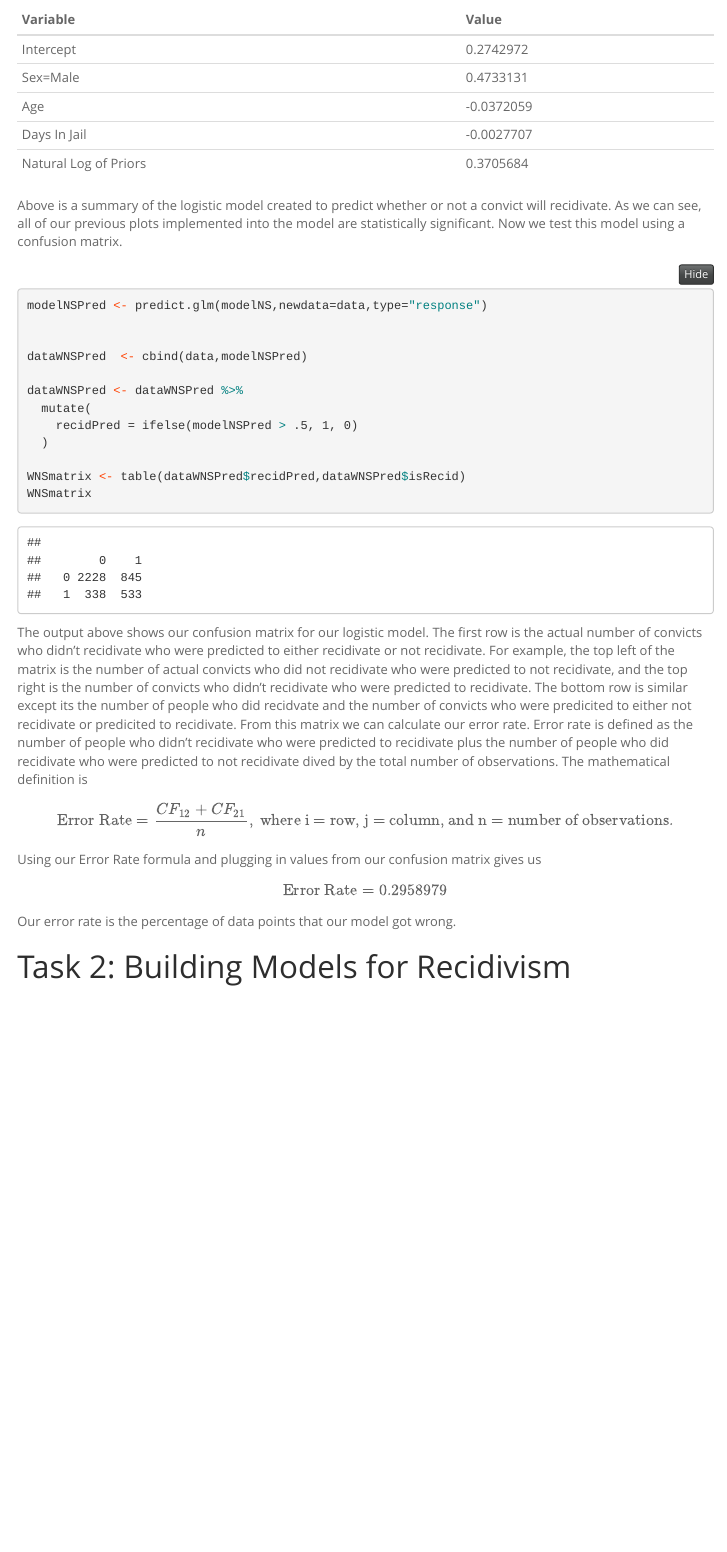
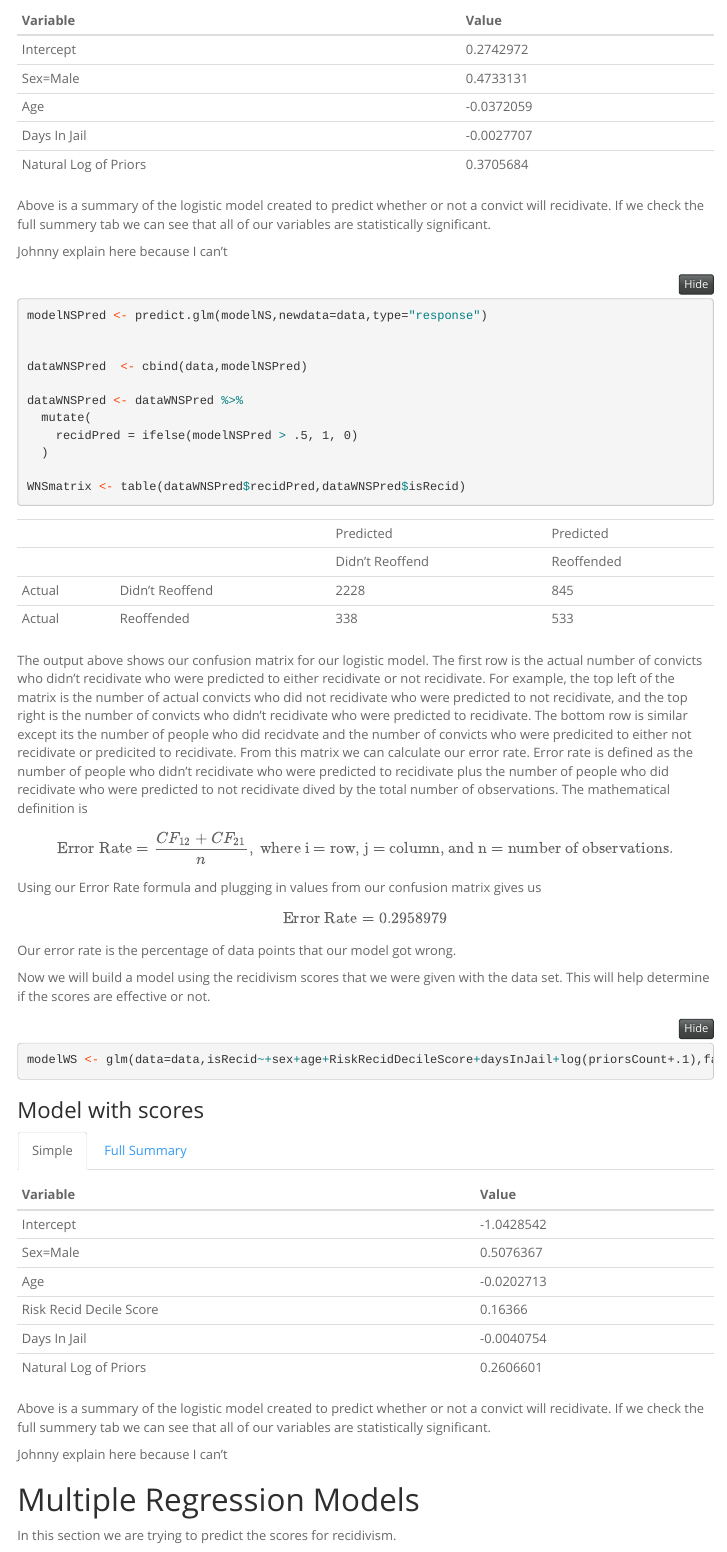
Before and after one commit to Jcarst/DataScienceProject, an R Markdown document (Project_3.Rmd): the page in a window 1100 px wide, from 4790 px down before the commit and from 4850 px down after it, so that both start at the same text. Rendered offline with R 4.5, knitr and Pandoc, with nearby package versions; folded parts are opened; menus at the side of the page are left out.

Commit message:
Bae Fon Ziao

````diff
--- a/Project_3.Rmd
+++ b/Project_3.Rmd
@@ -117,7 +118,9 @@ summary(modelNS)
 
 ### {-}
 
-Above is a summary of the logistic model created to predict whether or not a convict will recidivate. As we can see, all of our previous plots implemented into the model are statistically significant. Now we test this model using a confusion matrix.
+Above is a summary of the logistic model created to predict whether or not a convict will recidivate. If we check the full summery tab we can see that all of our variables are statistically significant.
+
+Johnny explain here because I can't
 
 ```{r matt is being confusing}
 modelNSPred <- predict.glm(modelNS,newdata=data,type="response")
@@ -131,9 +134,14 @@ dataWNSPred <- dataWNSPred %>%
   )
 
 WNSmatrix <- table(dataWNSPred$recidPred,dataWNSPred$isRecid)
-WNSmatrix
+```
 
-```
+|||||
+|-|-|-|-|
+|||Predicted|Predicted|
+|||Didn't Reoffend|Reoffended|
+|Actual|Didn't Reoffend|`r WNSmatrix[1]`|`r WNSmatrix[3]`|
+|Actual|Reoffended|`r WNSmatrix[2]`|`r WNSmatrix[4]`|
 
 The output above shows our confusion matrix for our logistic model. The first row is the actual number of convicts who didn't recidivate who were predicted to either recidivate or not recidivate. For example, the top left of the matrix is the number of actual convicts who did not recidivate who were predicted to not recidivate, and the top right is the number of convicts who didn't recidivate who were predicted to recidivate. The bottom row is similar except its the number of people who did recidvate and the number of convicts who were predicited to either not recidivate or predicited to recidivate. From this matrix we can calculate our error rate. Error rate is defined as the number of people who didn't recidivate who were predicted to recidivate plus the number of people who did recidivate who were predicted to not recidivate dived by the total number of observations. The mathematical definition is
 $$
@@ -146,4 +154,35 @@ $$
 $$
 Our error rate is the percentage of data points that our model got wrong.
 
-# Task 2: Building Models for Recidivism
+Now we will build a model using the recidivism scores that we were given with the data set. This will help determine if the scores are effective or not.
+
+```{r}
+modelWS <- glm(data=data,isRecid~+sex+age+RiskRecidDecileScore+daysInJail+log(priorsCount+.1),family="binomial")
+```
+
+### Model with scores{.tabset}
+#### Simple
+
+|Variable|Value|
+|:-|:-|
+|Intercept|`r modelWS[[1]][1]`|
+|Sex=Male|`r modelWS[[1]][2]`|
+|Age|`r modelWS[[1]][3]`|
+|Risk Recid Decile Score|`r modelWS[[1]][4]`|
+|Days In Jail|`r modelWS[[1]][5]`|
+|Natural Log of Priors|`r modelWS[[1]][6]`|
+
+#### Full Summary
+```{r}
+summary(modelWS)
+```
+
+### {-}
+
+Above is a summary of the logistic model created to predict whether or not a convict will recidivate. If we check the full summery tab we can see that all of our variables are statistically significant.
+
+Johnny explain here because I can't
+
+# Multiple Regression Models
+
+In this section we are trying to predict the scores for recidivism.
````
Also changed, not shown: Mine.R (+2 -2 lines), Project_3.html, Project_3.Rmd (9 more changed lines).
